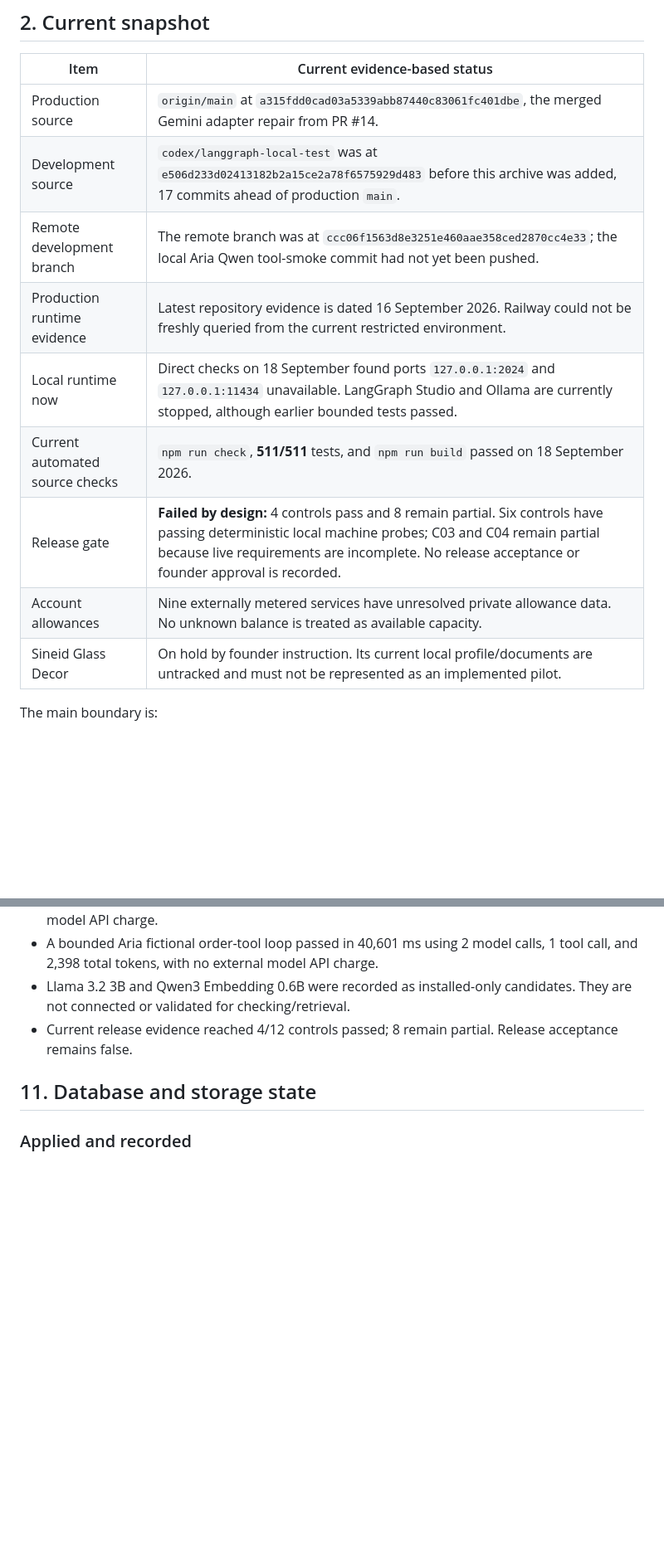
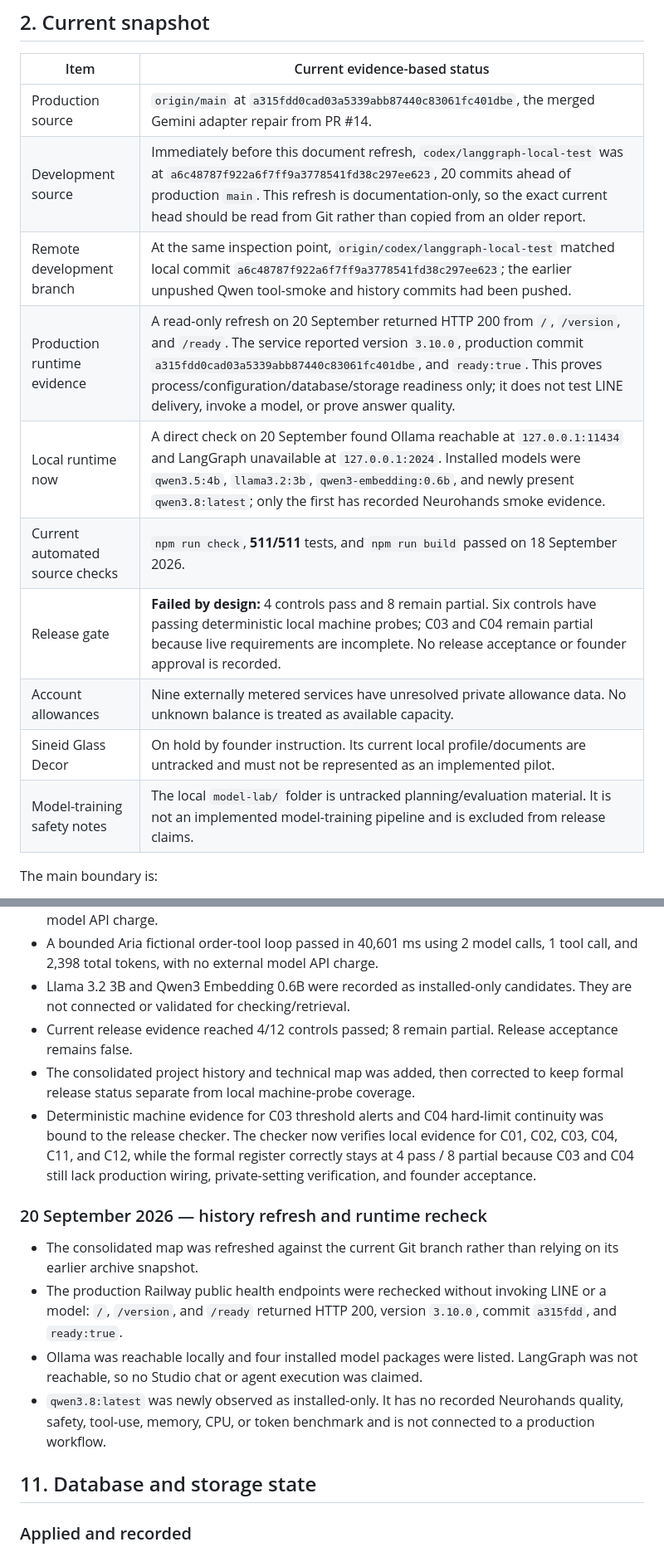
Before and after one commit to tanadanaitan-prog/neurohands-ai-agent, a Markdown page: docs/NEUROHANDS_PROJECT_HISTORY_AND_TECHNICAL_MAP.md, 2 parts joined by grey strips. Shown at 83% size. Drawn GitHub-style; blank space fills up the shorter version.

```diff
--- a/docs/NEUROHANDS_PROJECT_HISTORY_AND_TECHNICAL_MAP.md
+++ b/docs/NEUROHANDS_PROJECT_HISTORY_AND_TECHNICAL_MAP.md
@@ -26,14 +26,15 @@ Repository files, commit history, machine-readable evidence, and dated runtime o
 | Item | Current evidence-based status |
 | --- | --- |
 | Production source | `origin/main` at `a315fdd0cad03a5339abb87440c83061fc401dbe`, the merged Gemini adapter repair from PR #14. |
-| Development source | `codex/langgraph-local-test` was at `e506d233d02413182b2a15ce2a78f6575929d483` before this archive was added, 17 commits ahead of production `main`. |
-| Remote development branch | The remote branch was at `ccc06f1563d8e3251e460aae358ced2870cc4e33`; the local Aria Qwen tool-smoke commit had not yet been pushed. |
-| Production runtime evidence | Latest repository evidence is dated 16 September 2026. Railway could not be freshly queried from the current restricted environment. |
-| Local runtime now | Direct checks on 18 September found ports `127.0.0.1:2024` and `127.0.0.1:11434` unavailable. LangGraph Studio and Ollama are currently stopped, although earlier bounded tests passed. |
+| Development source | Immediately before this document refresh, `codex/langgraph-local-test` was at `a6c48787f922a6f7ff9a3778541fd38c297ee623`, 20 commits ahead of production `main`. This refresh is documentation-only, so the exact current head should be read from Git rather than copied from an older report. |
+| Remote development branch | At the same inspection point, `origin/codex/langgraph-local-test` matched local commit `a6c48787f922a6f7ff9a3778541fd38c297ee623`; the earlier unpushed Qwen tool-smoke and history commits had been pushed. |
+| Production runtime evidence | A read-only refresh on 20 September returned HTTP 200 from `/`, `/version`, and `/ready`. The service reported version `3.10.0`, production commit `a315fdd0cad03a5339abb87440c83061fc401dbe`, and `ready:true`. This proves process/configuration/database/storage readiness only; it does not test LINE delivery, invoke a model, or prove answer quality. |
+| Local runtime now | A direct check on 20 September found Ollama reachable at `127.0.0.1:11434` and LangGraph unavailable at `127.0.0.1:2024`. Installed models were `qwen3.5:4b`, `llama3.2:3b`, `qwen3-embedding:0.6b`, and newly present `qwen3.8:latest`; only the first has recorded Neurohands smoke evidence. |
 | Current automated source checks | `npm run check`, **511/511** tests, and `npm run build` passed on 18 September 2026. |
 | Release gate | **Failed by design:** 4 controls pass and 8 remain partial. Six controls have passing deterministic local machine probes; C03 and C04 remain partial because live requirements are incomplete. No release acceptance or founder approval is recorded. |
 | Account allowances | Nine externally metered services have unresolved private allowance data. No unknown balance is treated as available capacity. |
 | Sineid Glass Decor | On hold by founder instruction. Its current local profile/documents are untracked and must not be represented as an implemented pilot. |
+| Model-training safety notes | The local `model-lab/` folder is untracked planning/evaluation material. It is not an implemented model-training pipeline and is excluded from release claims. |
 
 The main boundary is:
 
@@ -321,6 +322,15 @@ This complete production sequence is the main outstanding Phase 1 acceptance tes
 - A bounded Aria fictional order-tool loop passed in 40,601 ms using 2 model calls, 1 tool call, and 2,398 total tokens, with no external model API charge.
 - Llama 3.2 3B and Qwen3 Embedding 0.6B were recorded as installed-only candidates. They are not connected or validated for checking/retrieval.
 - Current release evidence reached 4/12 controls passed; 8 remain partial. Release acceptance remains false.
+- The consolidated project history and technical map was added, then corrected to keep formal release status separate from local machine-probe coverage.
+- Deterministic machine evidence for C03 threshold alerts and C04 hard-limit continuity was bound to the release checker. The checker now verifies local evidence for C01, C02, C03, C04, C11, and C12, while the formal register correctly stays at 4 pass / 8 partial because C03 and C04 still lack production wiring, private-setting verification, and founder acceptance.
+
+### 20 September 2026 — history refresh and runtime recheck
+
+- The consolidated map was refreshed against the current Git branch rather than relying on its earlier archive snapshot.
+- The production Railway public health endpoints were rechecked without invoking LINE or a model: `/`, `/version`, and `/ready` returned HTTP 200, version `3.10.0`, commit `a315fdd`, and `ready:true`.
+- Ollama was reachable locally and four installed model packages were listed. LangGraph was not reachable, so no Studio chat or agent execution was claimed.
+- `qwen3.8:latest` was newly observed as installed-only. It has no recorded Neurohands quality, safety, tool-use, memory, CPU, or token benchmark and is not connected to a production workflow.
 
 ## 11. Database and storage state
 
```
Also changed, not shown: other parts of docs/NEUROHANDS_PROJECT_HISTORY_AND_TECHNICAL_MAP.md (+12 -11 lines), README.md (+5 -0 lines).
